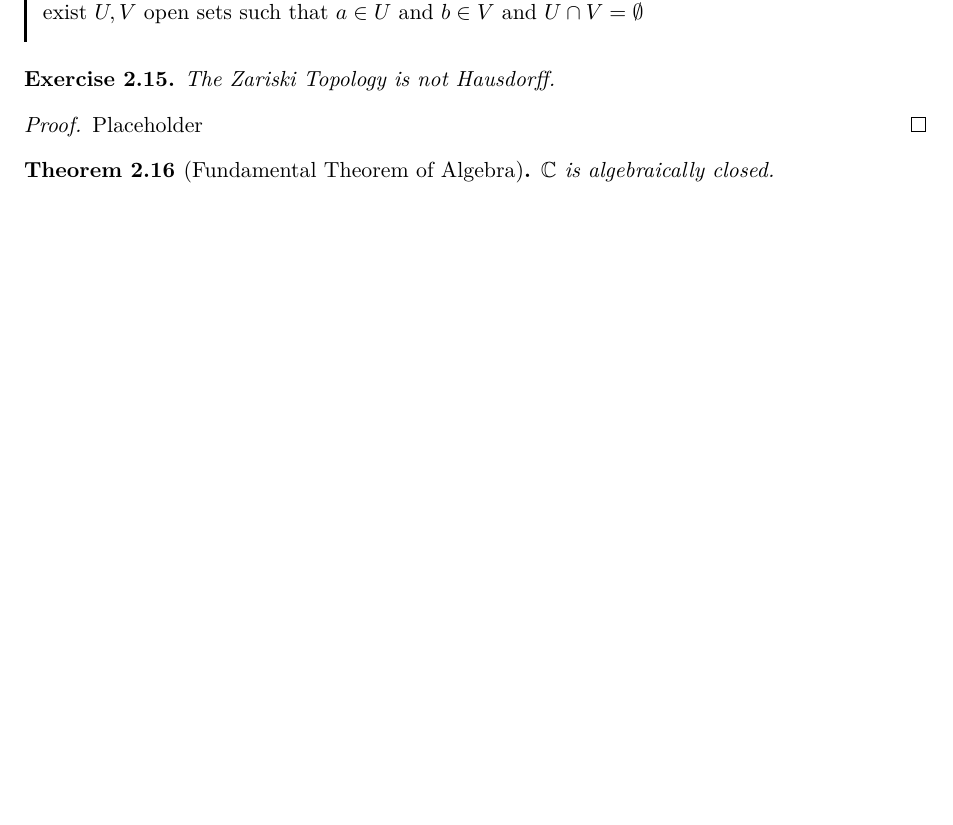
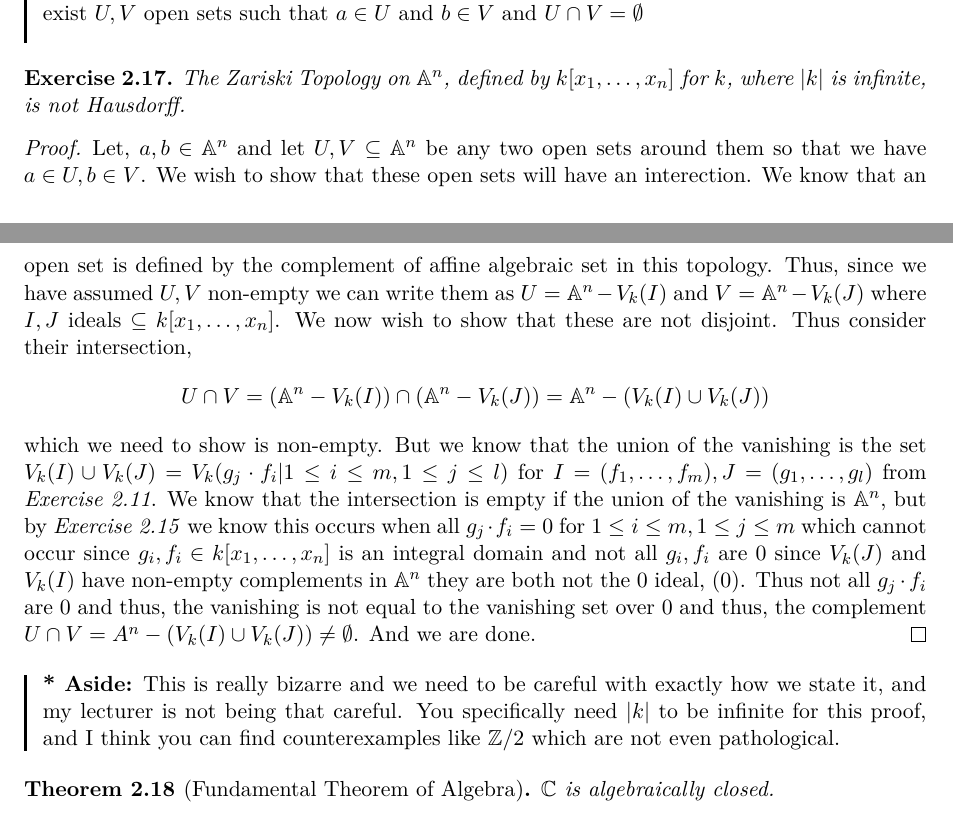
Before and after one commit to rgrossharv/imperialcourswork, a LaTeX CV (AlgebraicCurves/LectureNotes/lecturenotes.tex): part of page 5 of 5 before the commit and two parts of pages 5 and 6 of 6 after it, the two joined at a grey line, cut so that both start at the same text, the shorter picture padded with empty space. The pictures show the PDF file AlgebraicCurves/LectureNotes/lecturenotes.pdf that the author committed with the source.

Commit message:
Work on zariski topology proofs, and dependencies for AlgCurves

```diff
--- a/AlgebraicCurves/LectureNotes/lecturenotes.tex
+++ b/AlgebraicCurves/LectureNotes/lecturenotes.tex
@@ -101,6 +101,10 @@ We then define the degree of a polynomial which is the largest such $i+j$ you ca
 \noindent
 Now, we might be interested in certain solutions to intersections of lines with some of our plane curves. We look at an example from antiquity related to Pythagorean triples. We start by turning the Pythagorean theorem into a plane curve, $$a^2 +b^2 = c^2 \implies \frac{a^2}{c^2} + \frac{b^2}{c^2} = 1$$ Hence, if we have pick $x = a/c$ and $y = b/c$ we can have $x^2+y^2=1$ be our plane curve. So, we're really looking to rational points on the unit circle. Thus, pick $p_0 = (-1,0)$ and we will examine a line going through the unit circle as a chord (secant line) and we will examine the solution to the second intersection which gives us a parameterization for the rest of the circle. This curve will look like $y=t(x+1)$. Now, we have two equations $$x^2+y^2=1 \qquad y=t(x+1)$$ Subsitution helps us get $$x^2+t^2(x+1)^2=1 \implies (x+1)(x-1+t^2(x+1))=0 \implies x = \frac{1-t^2}{1+t^2}$$ Now, solving for $y$ once again with subtitution we get, $$y = \frac{2t}{1+t^2} \implies \text{Unit-Circle} = \left\{(-1,0) \cup \left(\frac{1-t^2}{1+t^2},\frac{2t}{1+t^2}\right), t \in \mathbb{Q}\right\}$$ Since we want rational $t$ we can pick $t= r/s$ and get, $$\text{Unit-Circle} = \left\{(-1,0) \cup \left(\frac{s^2-r^2}{s^2+r^2},\frac{2rs}{s^2+r^2}\right)\right\}$$ Which means we know our $a$ and $b$ for checking pythagorean triples which is, (after multiplying over by $c$ to clear denominators) $$(s^2-r^2, 2rs, s^2+r^2), r,s \in \mathbb{Z}$$ But it is important to note that we will need to pick $s, r$ with different parity or else we will have a triple that is all even. For example see if we pick $5, 7$ for our $s$ and $r$ we get $$(7^2-5^2, 2\cdot 5 \cdot 7, 7^2+5^2) = (24, 70, 74)$$ which we can factor and see $12, 35, 37$ is the triple that actually defines this one. Thus, what we need is not merely two co-prime integers, we want $\gcd(s,r)=1$ and $s \mod 2 \neq r \mod 2$. Choosing these will give you infinitely many unique pairs since for any $a$ which is even, there are infinitely many prime numbers $p$ that are larger than $a$ and hence coprime.
 
+\begin{exercise}
+    Why is this not true for degree 3?
+\end{exercise}
+
 \section{Lecture 2 (October 2nd 2026)}
 
 The majority of this class was reviewing some ideas from algebra and topology. We discuss ideals, the Hilbert Basis Theorem. Afterwards, we look at some algebra we can perform over varieties.
@@ -195,12 +199,28 @@ This remark lets us define the Zariski topology on affine space. Here we define
 \end{enumerate}
 
 \begin{exercise}
-    Prove the \emph{Zariski Topology} on affine space is indeed a topology.
+    Prove the Zariski Topology on affine space is indeed a topology.
 \end{exercise}
 
 \begin{proof}
     Placeholder
 \end{proof}
+\aside{ Here is a nasty contradiciton proof we will need later, and is important for establishing that $(0)$ defines the largest open set in the zariski topology later:
+\begin{exercise}
+    For a given polynomial $f \in k[x_1, \dots, x_n]$, where $|k|$ is infinite, we can specialize the polynomial to a single variable polynomial $f^1 \in k[x]$ by evaluating it at some point $p = (p_1, \dots p_{n-1}, x_n) \in \mathbb{A}^n$.
+\end{exercise}
+
+\begin{proof}
+    We proceed by induction on the number of elements in $k[x]$ this is already done. We now suppose the result holds in $n-1$ variables so that for $n$ variables we have $f(x_1, \dots, x_n) \neq 0$. We write this polynomial as $$f(x_1, \dots, x_n) = \sum_{j=0}^d g_j(x_1, \dots, x_{n-1})x_n^j$$ where not every $g_j = 0$, pick one and we can apply the $n-1$ case to that $g_j$ and get $$f(p_1, \dots, p_{n-2}, x_{n-1}, x_n) = \sum_{j=0}^d g_j(p_1, \dots, p_{n-2}, x_{n-1})x_n^j$$ Since each $g_j$ is a polynomial of finite degree it can only have finitely many roots. Thus, we know, since $k$ is infinite we can pick some $p_{n-1}$ such that for at least one $g_j$, $g_j(p_1, \dots, p_{n-2}, p_{n-1}) \neq 0$. This then gives us $$f(p_1, \dots, p_{n-2}, p_{n-1}, x_n) = \sum_{j=0}^d g_j(p_1, \dots, p_{n-2}, p_{n-1})x_n^j$$ Which is indeed a non-zero polynomial in one variable and we are done.
+\end{proof}
+
+\begin{exercise}
+    When $k$ is an infinite field we have that if an ideal $I \subseteq k[x_1, \dots, x_n]$ has the property that $V_k(I) = \mathbb{A}^n$ implies $I = (0)$.
+\end{exercise}
+
+\begin{proof}
+    We get as our hypothesis that $V_k(I) = \mathbb{A}^n$. Now suppose not for the sake of contradiction such that $I \neq (0)$. Pick some non-zero $f \in I$ which we know will vanish on $x$ for $x \in \mathbb{A}^n$. We now specialize to $f^1$ using \emph{Exercise 2.14}. We know that $f^1$ on $p = (p_1, \dots, x, \dots p_n)$ will vanish over every $x=c \in k$, this gives us $f^1(c) = 0$ for any choice of $c$ in $\mathbb{A}^n$ so we have some $f^1(c) = a_1c^d+a_2c^{d-1} + \dots + a_{d-1}c + a_d = 0$ for some finite $d$. But this is impossible since our one variable version of $f$ can only have at most $d$ many zeroes from our normal high-school algebra knowledge. But here we have infinitely many roots which is a contradiciton.
+\end{proof}}
 
 \noindent
 This topology is weaker (she actually means coarser) than the typical topologies on $\mathbb{R}^n$ and $\mathbb{C}^n$. Indeed Zariski opens are open in the typical sense but open sets in the typical topologies are not necessarily open in Zariski topology.
@@ -210,12 +230,14 @@ This topology is weaker (she actually means coarser) than the typical topologies
 \end{definition}}
 
 \begin{exercise}
-    The Zariski Topology is not Hausdorff.
+    The Zariski Topology on $\mathbb{A}^n$, defined by $k[x_1, \dots, x_n]$ for $k$, where $|k|$ is infinite, is not Hausdorff.
 \end{exercise}
 
 \begin{proof}
-    Placeholder
+    Let, $a, b \in \mathbb{A}^n$ and let $U, V \subseteq \mathbb{A}^n$ be any two open sets around them so that we have $a \in U, b \in V$. We wish to show that these open sets will have an interection. We know that an open set is defined by the complement of affine algebraic set in this topology. Thus, since we have assumed $U,V$ non-empty we can write them as $U=\mathbb{A}^n - V_k(I)$ and $V=\mathbb{A}^n -V_k(J)$ where $I, J$ ideals $\subseteq k[x_1, \dots, x_n]$. We now wish to show that these are not disjoint. Thus consider their intersection, $$U \cap V = (\mathbb{A}^n - V_k(I)) \cap (\mathbb{A}^n - V_k(J)) = \mathbb{A}^n - (V_k(I) \cup V_k(J))$$ which we need to show is non-empty. But we know that the union of the vanishing is the set $V_k(I) \cup V_k(J) = V_k(g_j \cdot f_i | 1 \leq i \leq m, 1 \leq j \leq l)$ for $I = (f_1, \dots , f_m), J = (g_1, \dots, g_l)$ from \emph{Exercise 2.11}. We know that the intersection is empty if the union of the vanishing is $\mathbb{A}^n$, but by \emph{Exercise 2.15} we know this occurs when all $g_j \cdot f_i = 0$ for $ 1 \leq i \leq m, 1 \leq j \leq m $ which cannot occur since $g_i, f_i \in k[x_1, \dots, x_n]$ is an integral domain and not all $g_i, f_i$ are $0$ since $V_k(J)$ and $V_k(I)$ have non-empty complements in $\mathbb{A}^n$ they are both not the $0$ ideal, $(0)$. Thus not all $g_j \cdot f_i$ are $0$ and thus, the vanishing is not equal to the vanishing set over $0$ and thus, the complement $U \cap V = A^n - (V_k(I) \cup V_k(J)) \neq \emptyset$. And we are done.
 \end{proof}
+
+\aside{This is really bizarre and we need to be careful with exactly how we state it, and my lecturer is not being that careful. You specifically need $|k|$ to be infinite for this proof, and I think you can find counterexamples like $\mathbb{Z}/2$ which are not even pathological.}
 
 \begin{theorem}[Fundamental Theorem of Algebra]
     $\mathbb{C}$ is algebraically closed.
```
Also changed, not shown: AlgebraicCurves/LectureNotes/lecturenotes.pdf, AlgebraicCurves/LectureNotes/lecturenotes.tex (2 more changed lines), 1 other file.
